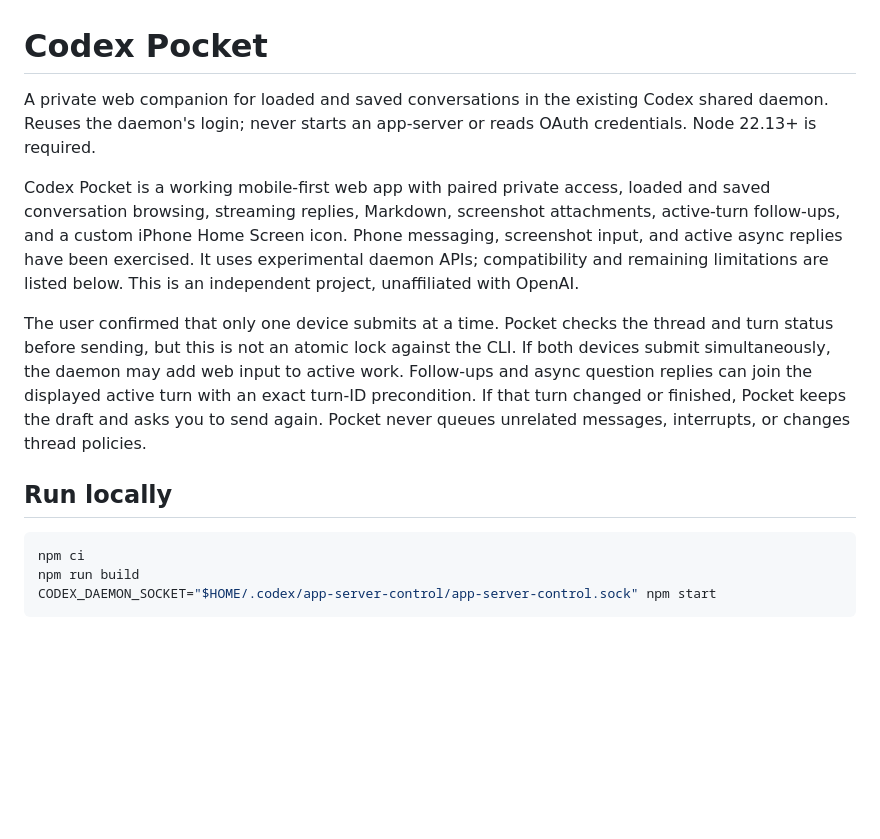
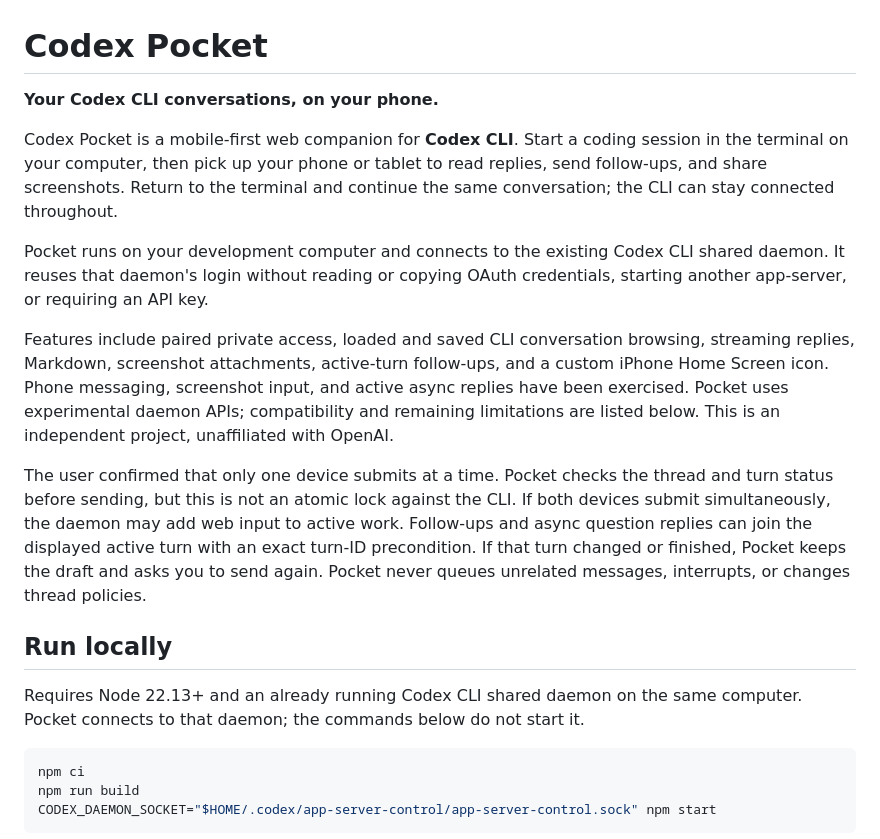
Before and after one commit to cheechnd/codex-pocket, a Markdown page: README.md, the part around the change. GitHub-like rendering; blank space fills up the shorter version.

Commit message:
docs: clarify Codex CLI companion workflow

````diff
--- a/README.md
+++ b/README.md
@@ -1,15 +1,22 @@
 # Codex Pocket
 
-A private web companion for loaded and saved conversations in the existing Codex
-shared daemon. Reuses the daemon's login; never starts an app-server or reads
-OAuth credentials. Node 22.13+ is required.
+**Your Codex CLI conversations, on your phone.**
 
-Codex Pocket is a working mobile-first web app with paired private access,
-loaded and saved conversation browsing, streaming replies, Markdown, screenshot
-attachments, active-turn follow-ups, and a custom iPhone Home Screen icon.
-Phone messaging, screenshot input, and active async replies have been exercised.
-It uses experimental daemon APIs; compatibility and remaining limitations are
-listed below. This is an independent project, unaffiliated with OpenAI.
+Codex Pocket is a mobile-first web companion for **Codex CLI**. Start a coding
+session in the terminal on your computer, then pick up your phone or tablet to
+read replies, send follow-ups, and share screenshots. Return to the terminal
+and continue the same conversation; the CLI can stay connected throughout.
+
+Pocket runs on your development computer and connects to the existing Codex CLI
+shared daemon. It reuses that daemon's login without reading or copying OAuth
+credentials, starting another app-server, or requiring an API key.
+
+Features include paired private access, loaded and saved CLI conversation browsing,
+streaming replies, Markdown, screenshot attachments, active-turn follow-ups, and a
+custom iPhone Home Screen icon. Phone messaging, screenshot input, and active async
+replies have been exercised. Pocket uses experimental daemon APIs; compatibility
+and remaining limitations are listed below. This is an independent project,
+unaffiliated with OpenAI.
 
 The user confirmed that only one device submits at a time. Pocket checks the
 thread and turn status before sending, but this is not an atomic lock against the CLI.
@@ -20,6 +27,9 @@ the draft and asks you to send again. Pocket
 never queues unrelated messages, interrupts, or changes thread policies.
 
 ## Run locally
+
+Requires Node 22.13+ and an already running Codex CLI shared daemon on the same
+computer. Pocket connects to that daemon; the commands below do not start it.
 
 ```bash
 npm ci
````
